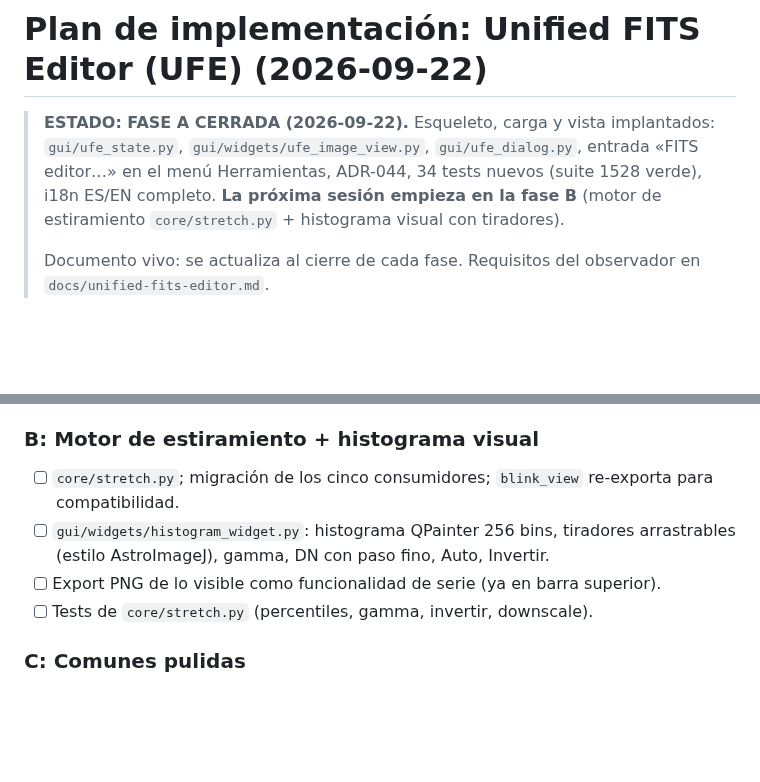
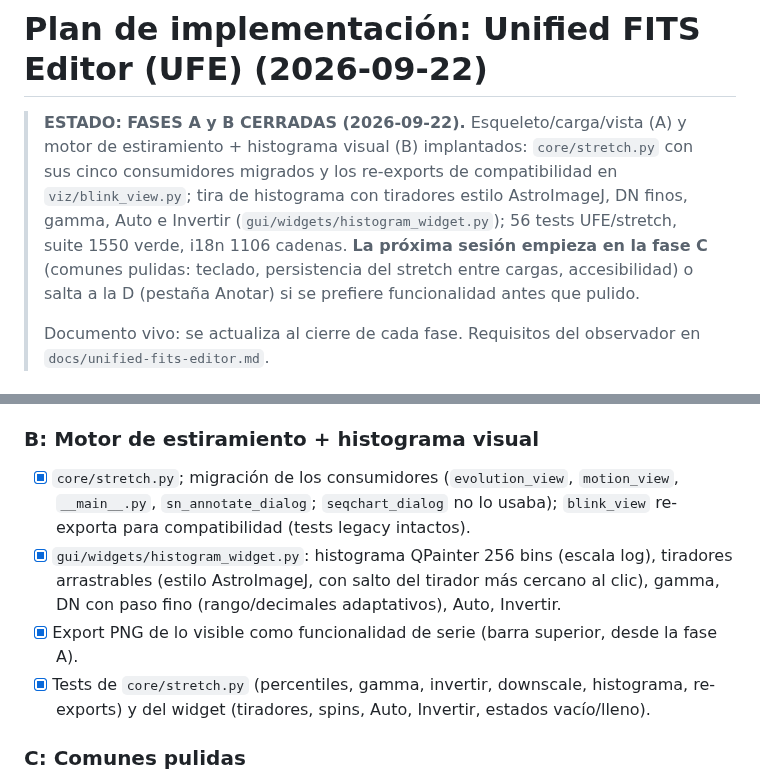
Before and after one commit to irydeo/nightscribe, a Markdown page: docs/PLANS/unified-fits-editor.md, 2 parts joined by grey strips. Rendered like a GitHub page; blank space fills up the shorter version.

Commit message:
docs(ufe): phase B closes - the living plan ticks the stretch engine and the visual histogram, ADR-044 marks phases A-B implemented, and the AGENTS map gains core/stretch.py and the histogram widget

```diff
--- a/docs/PLANS/unified-fits-editor.md
+++ b/docs/PLANS/unified-fits-editor.md
@@ -1,11 +1,15 @@
 # Plan de implementación: Unified FITS Editor (UFE) (2026-09-22)
 
-> **ESTADO: FASE A CERRADA (2026-09-22).** Esqueleto, carga y vista
-> implantados: `gui/ufe_state.py`, `gui/widgets/ufe_image_view.py`,
-> `gui/ufe_dialog.py`, entrada «FITS editor…» en el menú Herramientas,
-> ADR-044, 34 tests nuevos (suite 1528 verde), i18n ES/EN completo.
-> **La próxima sesión empieza en la fase B** (motor de estiramiento
-> `core/stretch.py` + histograma visual con tiradores).
+> **ESTADO: FASES A y B CERRADAS (2026-09-22).** Esqueleto/carga/vista
+> (A) y motor de estiramiento + histograma visual (B) implantados:
+> `core/stretch.py` con sus cinco consumidores migrados y los re-exports
+> de compatibilidad en `viz/blink_view.py`; tira de histograma con
+> tiradores estilo AstroImageJ, DN finos, gamma, Auto e Invertir
+> (`gui/widgets/histogram_widget.py`); 56 tests UFE/stretch, suite 1550
+> verde, i18n 1106 cadenas.
+> **La próxima sesión empieza en la fase C** (comunes pulidas: teclado,
+> persistencia del stretch entre cargas, accesibilidad) o salta a la D
+> (pestaña Anotar) si se prefiere funcionalidad antes que pulido.
 >
 > Documento vivo: se actualiza al cierre de cada fase. Requisitos del
 > observador en `docs/unified-fits-editor.md`.
@@ -329,15 +333,19 @@ Referencia para la fase A; no rehacer la exploración.
 
 ### B: Motor de estiramiento + histograma visual
 
-- [ ] `core/stretch.py`; migración de los cinco consumidores;
-      `blink_view` re-exporta para compatibilidad.
-- [ ] `gui/widgets/histogram_widget.py`: histograma QPainter 256 bins,
-      tiradores arrastrables (estilo AstroImageJ), gamma, DN con paso
-      fino, Auto, Invertir.
-- [ ] Export PNG de lo visible como funcionalidad de serie (ya en barra
-      superior).
-- [ ] Tests de `core/stretch.py` (percentiles, gamma, invertir,
-      downscale).
+- [x] `core/stretch.py`; migración de los consumidores
+      (`evolution_view`, `motion_view`, `__main__.py`,
+      `sn_annotate_dialog`; `seqchart_dialog` no lo usaba);
+      `blink_view` re-exporta para compatibilidad (tests legacy intactos).
+- [x] `gui/widgets/histogram_widget.py`: histograma QPainter 256 bins
+      (escala log), tiradores arrastrables (estilo AstroImageJ, con salto
+      del tirador más cercano al clic), gamma, DN con paso fino
+      (rango/decimales adaptativos), Auto, Invertir.
+- [x] Export PNG de lo visible como funcionalidad de serie (barra
+      superior, desde la fase A).
+- [x] Tests de `core/stretch.py` (percentiles, gamma, invertir,
+      downscale, histograma, re-exports) y del widget (tiradores, spins,
+      Auto, Invertir, estados vacío/lleno).
 
 ### C: Comunes pulidas
 
```
Also changed, not shown: AGENTS.md (+4 -1 lines), docs/adr/ADR-044-unified-fits-editor.md (+1 -1 lines).
